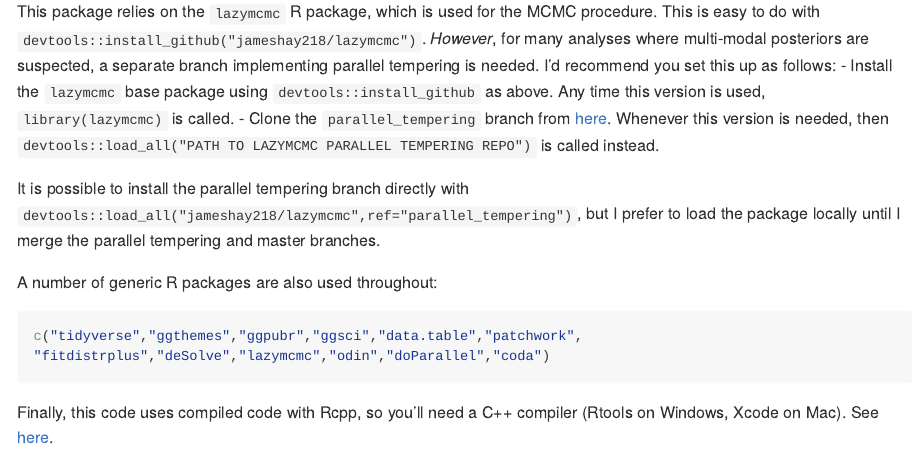
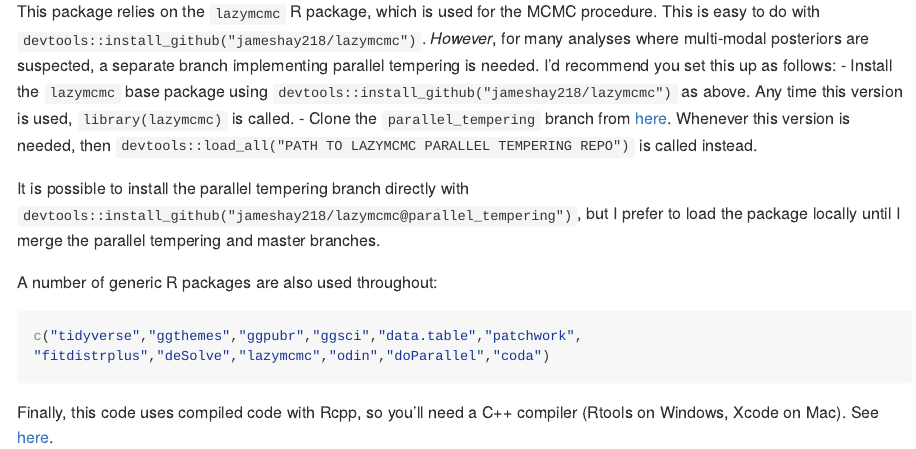
Before and after one commit to jameshay218/virosolver, an R Markdown document (README.Rmd): the page in a window 1100 px wide, from 490 px down. The pictures show the output file README.md that the author committed with the source, drawn offline in the style of GitHub; badge pictures from the web are left out.

Commit message:
Updated parallel tempering reference in README

````diff
--- a/README.Rmd
+++ b/README.Rmd
@@ -21,10 +21,10 @@ A more user-friendly, stripped down version of the package is under development.
 # Setup
 
 This package relies on the `lazymcmc` R package, which is used for the MCMC procedure. This is easy to do with `devtools::install_github("jameshay218/lazymcmc")`. *However*, for many analyses where multi-modal posteriors are suspected, a separate branch implementing parallel tempering is needed. I'd recommend you set this up as follows:
-  - Install the `lazymcmc` base package using `devtools::install_github` as above. Any time this version is used, `library(lazymcmc)` is called.
+  - Install the `lazymcmc` base package using `devtools::install_github("jameshay218/lazymcmc")` as above. Any time this version is used, `library(lazymcmc)` is called.
   - Clone the `parallel_tempering` branch from [here](https://github.com/jameshay218/lazymcmc/tree/parallel_tempering). Whenever this version is needed, then `devtools::load_all("PATH TO LAZYMCMC PARALLEL TEMPERING REPO")` is called instead.
 
-It is possible to install the parallel tempering branch directly with `devtools::load_all("jameshay218/lazymcmc",ref="parallel_tempering")`, but I prefer to load the package locally until I merge the parallel tempering and master branches.
+It is possible to install the parallel tempering branch directly with `devtools::install_github("jameshay218/lazymcmc@parallel_tempering")`, but I prefer to load the package locally until I merge the parallel tempering and master branches.
 
 A number of generic R packages are also used throughout:
 ```{r,eval=FALSE}
````
Also changed, not shown: README.md, 1 other file.
